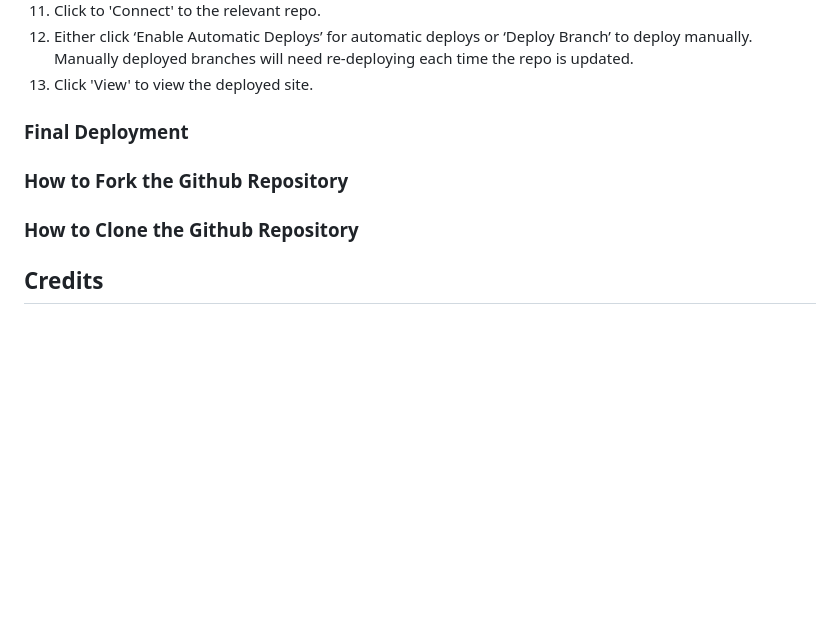
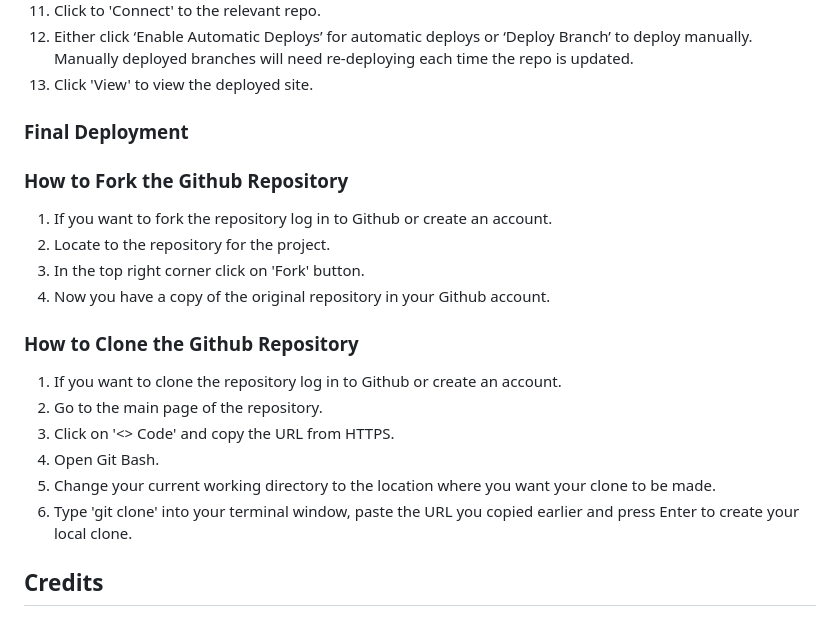
Before and after one commit to nataliiasolomchak21/blissbowl, a Markdown page: README.md, the part around the change printed below. Rendered like a GitHub page; blank space fills up the shorter version.

Commit message:
Add more content to Deployment

```diff
--- a/README.md
+++ b/README.md
@@ -247,12 +247,23 @@ SECRET_KEY - This is your Django project secret key, generated by your Django pr
 12. Either click ‘Enable Automatic Deploys’ for automatic deploys or ‘Deploy Branch’ to deploy manually. Manually deployed branches will need re-deploying each time the repo is updated.
 13. Click 'View' to view the deployed site.
 
-
 ### Final Deployment
 
 ### How to Fork the Github Repository
 
+1. If you want to fork the repository log in to Github or create an account.
+2. Locate to the repository for the project.
+3. In the top right corner click on 'Fork' button.
+4. Now you have a copy of the original repository in your Github account.
+
 ### How to Clone the Github Repository
+
+1. If you want to clone the repository log in to Github or create an account.
+2. Go to the main page of the repository.
+3. Click on '<> Code' and copy the URL from HTTPS.
+4. Open Git Bash.
+5. Change your current working directory to the location where you want your clone to be made.
+6. Type 'git clone' into your terminal window, paste the URL you copied earlier and press Enter to create your local clone.
 
 ## Credits
 
```
Also changed, not shown: other parts of README.md (+1 -1 lines).
